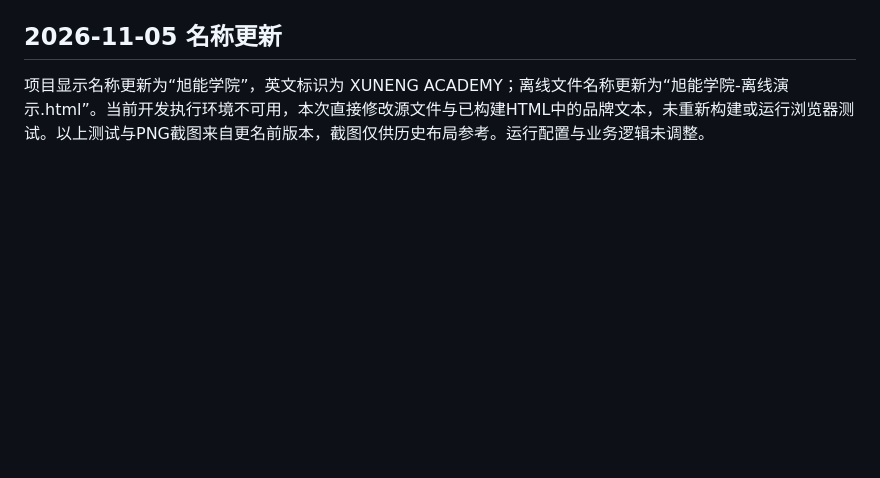
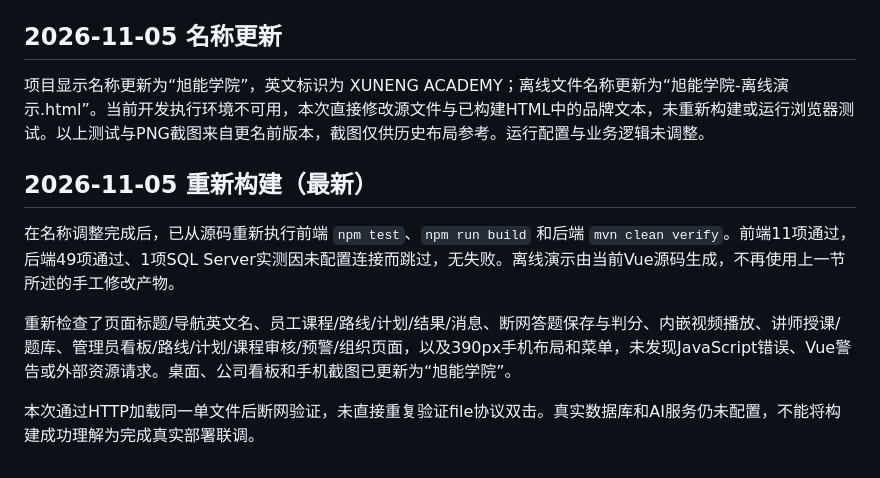
Before and after one commit to AKA-sixiwangzi/-, a Markdown page: demo/前端验证说明.md, the part around the change. Drawn GitHub-style; blank space fills up the shorter version.

```diff
--- a/demo/前端验证说明.md
+++ b/demo/前端验证说明.md
@@ -44,3 +44,11 @@ SQL Server真实数据、课程文件持久化、模型回答质量、xlsx导入
 ## 2026-11-05 名称更新
 
 项目显示名称更新为“旭能学院”，英文标识为 XUNENG ACADEMY；离线文件名称更新为“旭能学院-离线演示.html”。当前开发执行环境不可用，本次直接修改源文件与已构建HTML中的品牌文本，未重新构建或运行浏览器测试。以上测试与PNG截图来自更名前版本，截图仅供历史布局参考。运行配置与业务逻辑未调整。
+
+## 2026-11-05 重新构建（最新）
+
+在名称调整完成后，已从源码重新执行前端 `npm test`、`npm run build` 和后端 `mvn clean verify`。前端11项通过，后端49项通过、1项SQL Server实测因未配置连接而跳过，无失败。离线演示由当前Vue源码生成，不再使用上一节所述的手工修改产物。
+
+重新检查了页面标题/导航英文名、员工课程/路线/计划/结果/消息、断网答题保存与判分、内嵌视频播放、讲师授课/题库、管理员看板/路线/计划/课程审核/预警/组织页面，以及390px手机布局和菜单，未发现JavaScript错误、Vue警告或外部资源请求。桌面、公司看板和手机截图已更新为“旭能学院”。
+
+本次通过HTTP加载同一单文件后断网验证，未直接重复验证file协议双击。真实数据库和AI服务仍未配置，不能将构建成功理解为完成真实部署联调。
```
Also changed, not shown: README.md (+3 -1 lines), frontend/README.md (+1 -1 lines), demo/公司看板预览.png, demo/手机预览.png, demo/首页预览.png, 3 other files.
